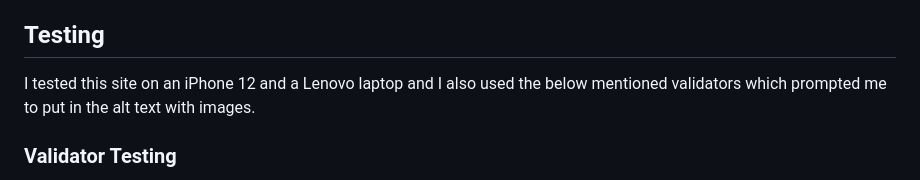
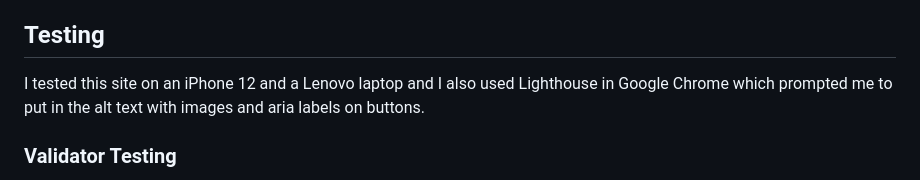
Before and after one commit to Code-Institute-Submissions/battleofnagashino, a Markdown page: readme.md, the part around the change. GitHub-like rendering.

```diff
--- a/readme.md
+++ b/readme.md
@@ -51,7 +51,7 @@ I would have liked the background image to have been a bit more zoomed out to ta
 
 ## Testing
 
-I tested this site on an iPhone 12 and a Lenovo laptop and I also used the below mentioned validators which prompted me to put in the alt text with images.
+I tested this site on an iPhone 12 and a Lenovo laptop and I also used Lighthouse in Google Chrome which prompted me to put in the alt text with images and aria labels on buttons.
 
 ### Validator Testing
 
```
